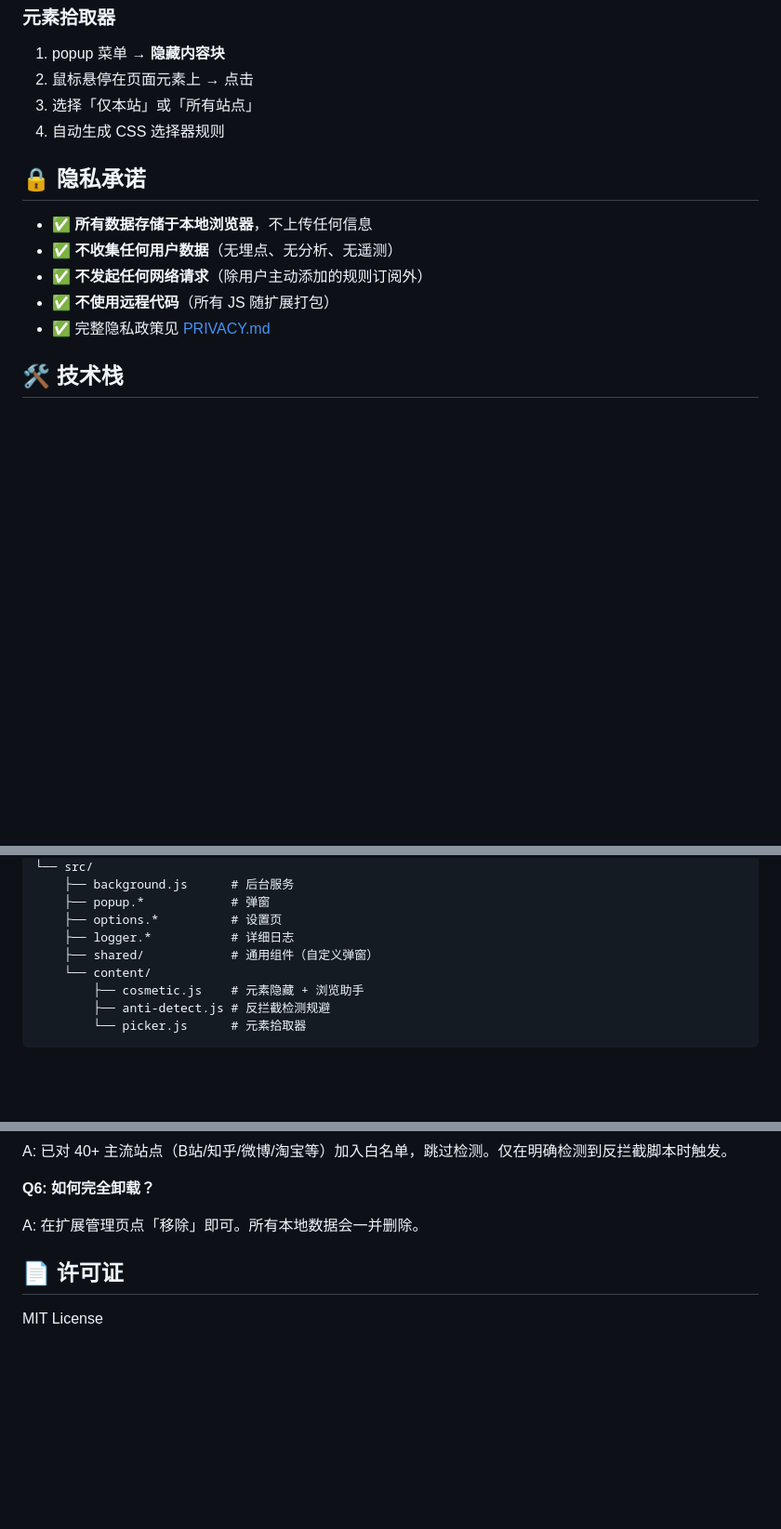
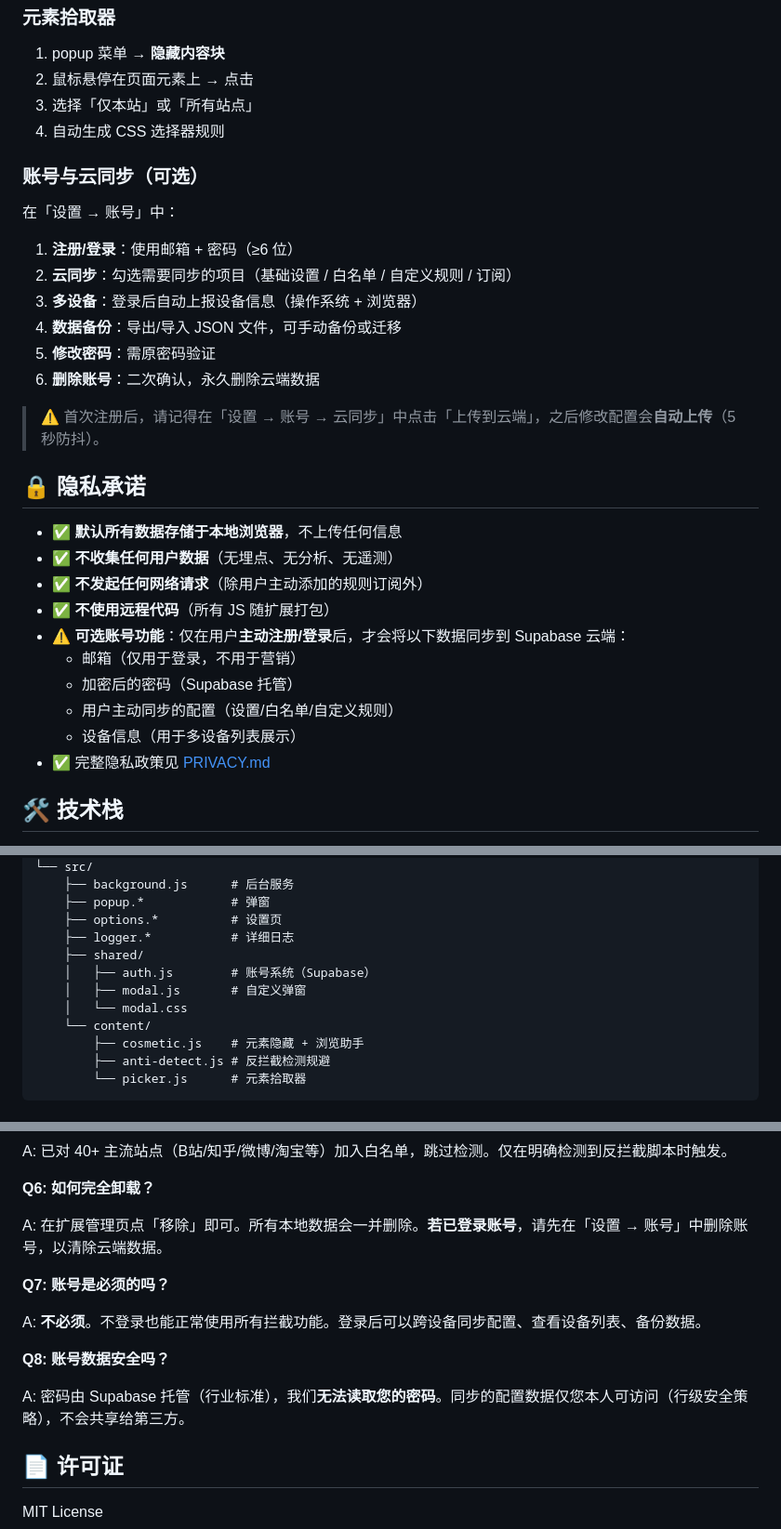
Before and after one commit to guihuo125/adshield, a Markdown page: README.md, 3 parts joined by grey strips. Shown at 93% size. GitHub-like rendering; blank space fills up the shorter version.

Commit message:
docs: 更新 README 到 v2.9.8，补充账号/云同步/多设备说明

```diff
--- a/README.md
+++ b/README.md
@@ -84,12 +87,30 @@ example.com##.ad        元素隐藏（仅该站）
 3. 选择「仅本站」或「所有站点」
 4. 自动生成 CSS 选择器规则
 
+### 账号与云同步（可选）
+
+在「设置 → 账号」中：
+
+1. **注册/登录**：使用邮箱 + 密码（≥6 位）
+2. **云同步**：勾选需要同步的项目（基础设置 / 白名单 / 自定义规则 / 订阅）
+3. **多设备**：登录后自动上报设备信息（操作系统 + 浏览器）
+4. **数据备份**：导出/导入 JSON 文件，可手动备份或迁移
+5. **修改密码**：需原密码验证
+6. **删除账号**：二次确认，永久删除云端数据
+
+> ⚠️ 首次注册后，请记得在「设置 → 账号 → 云同步」中点击「上传到云端」，之后修改配置会**自动上传**（5 秒防抖）。
+
 ## 🔒 隐私承诺
 
-- ✅ **所有数据存储于本地浏览器**，不上传任何信息
+- ✅ **默认所有数据存储于本地浏览器**，不上传任何信息
 - ✅ **不收集任何用户数据**（无埋点、无分析、无遥测）
 - ✅ **不发起任何网络请求**（除用户主动添加的规则订阅外）
 - ✅ **不使用远程代码**（所有 JS 随扩展打包）
+- ⚠️ **可选账号功能**：仅在用户**主动注册/登录**后，才会将以下数据同步到 Supabase 云端：
+  - 邮箱（仅用于登录，不用于营销）
+  - 加密后的密码（Supabase 托管）
+  - 用户主动同步的配置（设置/白名单/自定义规则）
+  - 设备信息（用于多设备列表展示）
 - ✅ 完整隐私政策见 [PRIVACY.md](./PRIVACY.md)
 
 ## 🛠 技术栈
@@ -120,7 +141,10 @@ adblocker/
     ├── popup.*            # 弹窗
     ├── options.*          # 设置页
     ├── logger.*           # 详细日志
-    ├── shared/            # 通用组件（自定义弹窗）
+    ├── shared/
+    │   ├── auth.js        # 账号系统（Supabase）
+    │   ├── modal.js       # 自定义弹窗
+    │   └── modal.css
     └── content/
         ├── cosmetic.js    # 元素隐藏 + 浏览助手
         ├── anti-detect.js # 反拦截检测规避
@@ -157,7 +181,15 @@ A: 已对 40+ 主流站点（B站/知乎/微博/淘宝等）加入白名单，
 
 **Q6: 如何完全卸载？**
 
-A: 在扩展管理页点「移除」即可。所有本地数据会一并删除。
+A: 在扩展管理页点「移除」即可。所有本地数据会一并删除。**若已登录账号**，请先在「设置 → 账号」中删除账号，以清除云端数据。
+
+**Q7: 账号是必须的吗？**
+
+A: **不必须**。不登录也能正常使用所有拦截功能。登录后可以跨设备同步配置、查看设备列表、备份数据。
+
+**Q8: 账号数据安全吗？**
+
+A: 密码由 Supabase 托管（行业标准），我们**无法读取您的密码**。同步的配置数据仅您本人可访问（行级安全策略），不会共享给第三方。
 
 ## 📄 许可证
 
```
Also changed, not shown: other parts of README.md (+4 -1 lines).
